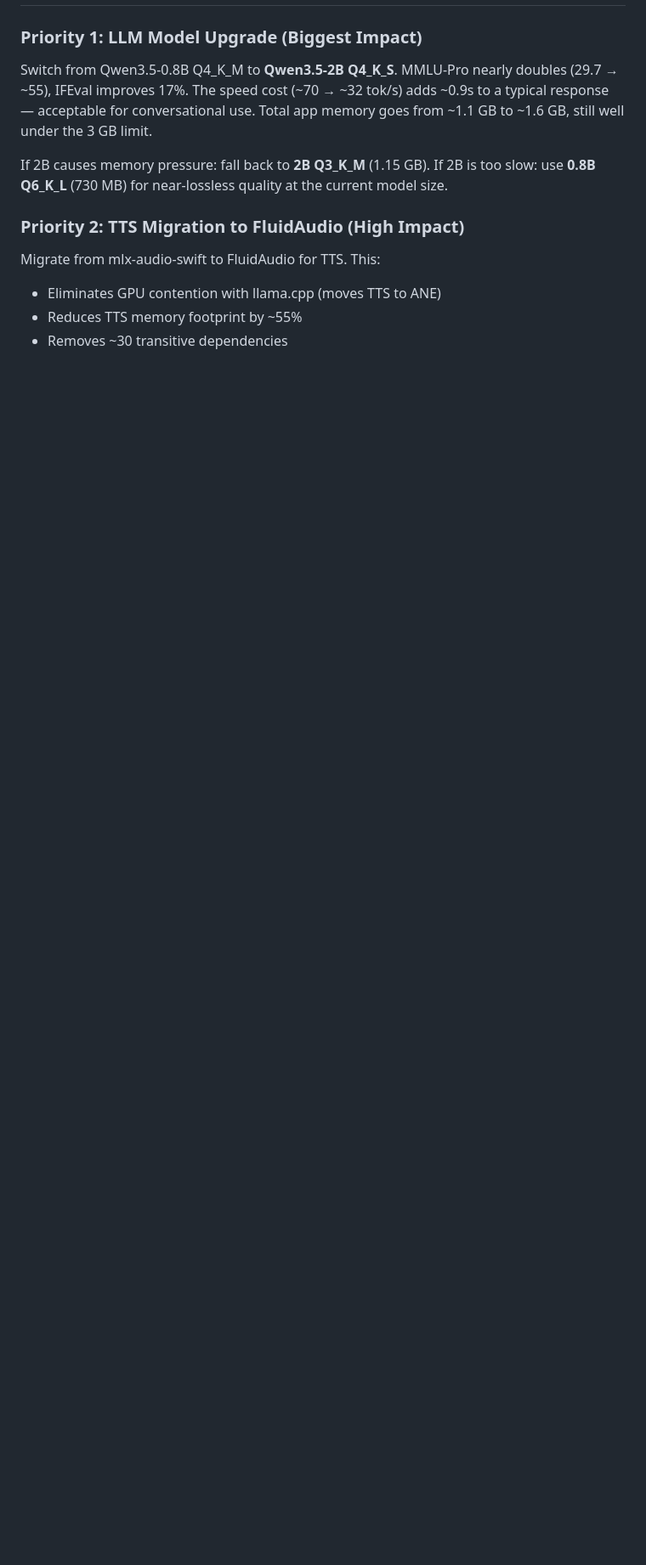
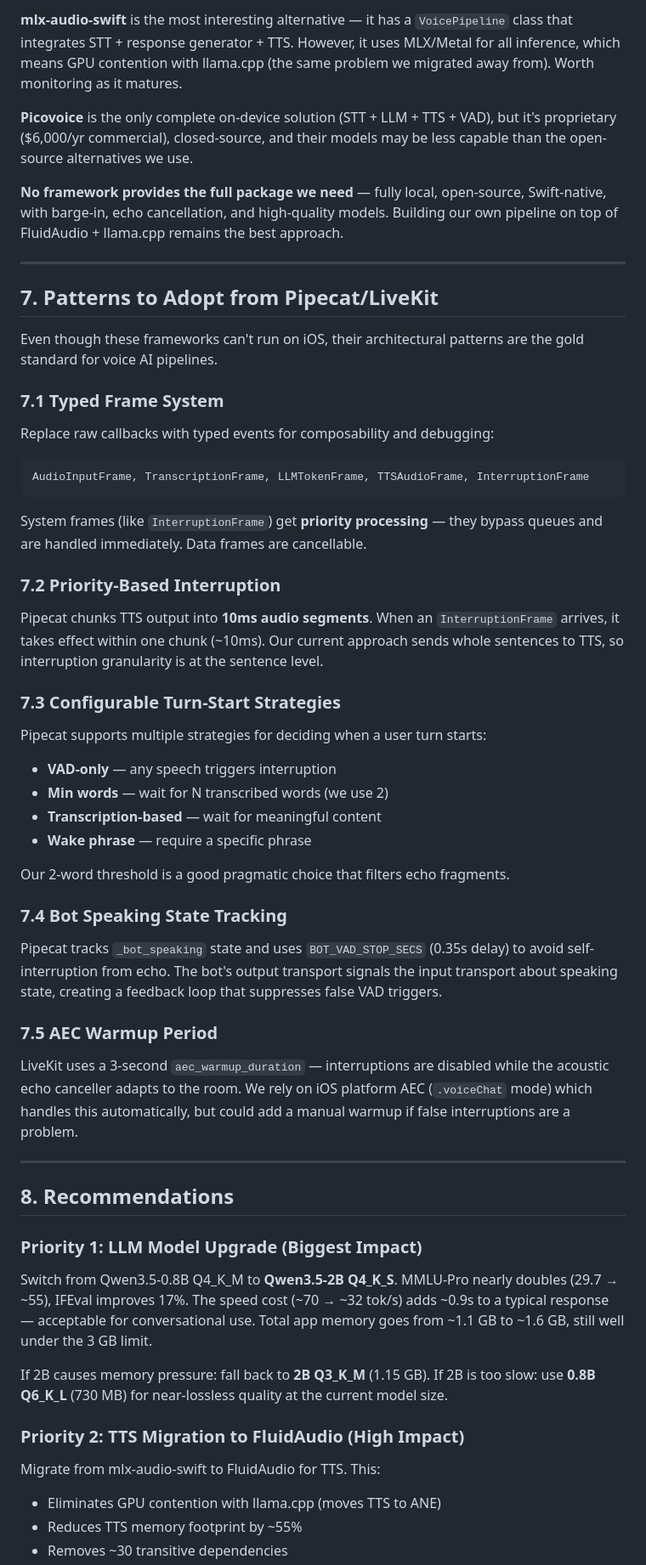
Before and after one commit to fikrikarim/volocal, a Markdown page: COMPARISON.md, the part around one of its changes. Shown at 85% size. GitHub-like rendering; blank space fills up the shorter version.

Commit message:
update comparison

````diff
--- a/COMPARISON.md
+++ b/COMPARISON.md
@@ -372,3 +404,50 @@ The 2B model brings total to ~1.75 GB — still well under the 3 GB limit and fe
+**mlx-audio-swift** is the most interesting alternative — it has a `VoicePipeline` class that integrates STT + response generator + TTS. However, it uses MLX/Metal for all inference, which means GPU contention with llama.cpp (the same problem we migrated away from). Worth monitoring as it matures.
+
+**Picovoice** is the only complete on-device solution (STT + LLM + TTS + VAD), but it's proprietary ($6,000/yr commercial), closed-source, and their models may be less capable than the open-source alternatives we use.
+
+**No framework provides the full package we need** — fully local, open-source, Swift-native, with barge-in, echo cancellation, and high-quality models. Building our own pipeline on top of FluidAudio + llama.cpp remains the best approach.
+
+---
+
+## 7. Patterns to Adopt from Pipecat/LiveKit
+
+Even though these frameworks can't run on iOS, their architectural patterns are the gold standard for voice AI pipelines.
+
+### 7.1 Typed Frame System
+
+Replace raw callbacks with typed events for composability and debugging:
+
+```
+AudioInputFrame, TranscriptionFrame, LLMTokenFrame, TTSAudioFrame, InterruptionFrame
+```
+
+System frames (like `InterruptionFrame`) get **priority processing** — they bypass queues and are handled immediately. Data frames are cancellable.
+
+### 7.2 Priority-Based Interruption
+
+Pipecat chunks TTS output into **10ms audio segments**. When an `InterruptionFrame` arrives, it takes effect within one chunk (~10ms). Our current approach sends whole sentences to TTS, so interruption granularity is at the sentence level.
+
+### 7.3 Configurable Turn-Start Strategies
+
+Pipecat supports multiple strategies for deciding when a user turn starts:
+- **VAD-only** — any speech triggers interruption
+- **Min words** — wait for N transcribed words (we use 2)
+- **Transcription-based** — wait for meaningful content
+- **Wake phrase** — require a specific phrase
+
+Our 2-word threshold is a good pragmatic choice that filters echo fragments.
+
+### 7.4 Bot Speaking State Tracking
+
+Pipecat tracks `_bot_speaking` state and uses `BOT_VAD_STOP_SECS` (0.35s delay) to avoid self-interruption from echo. The bot's output transport signals the input transport about speaking state, creating a feedback loop that suppresses false VAD triggers.
+
+### 7.5 AEC Warmup Period
+
+LiveKit uses a 3-second `aec_warmup_duration` — interruptions are disabled while the acoustic echo canceller adapts to the room. We rely on iOS platform AEC (`.voiceChat` mode) which handles this automatically, but could add a manual warmup if false interruptions are a problem.
+
+---
+
+## 8. Recommendations
 
 ### Priority 1: LLM Model Upgrade (Biggest Impact)
 
````
Also changed, not shown: other parts of COMPARISON.md (+58 -4 lines).
